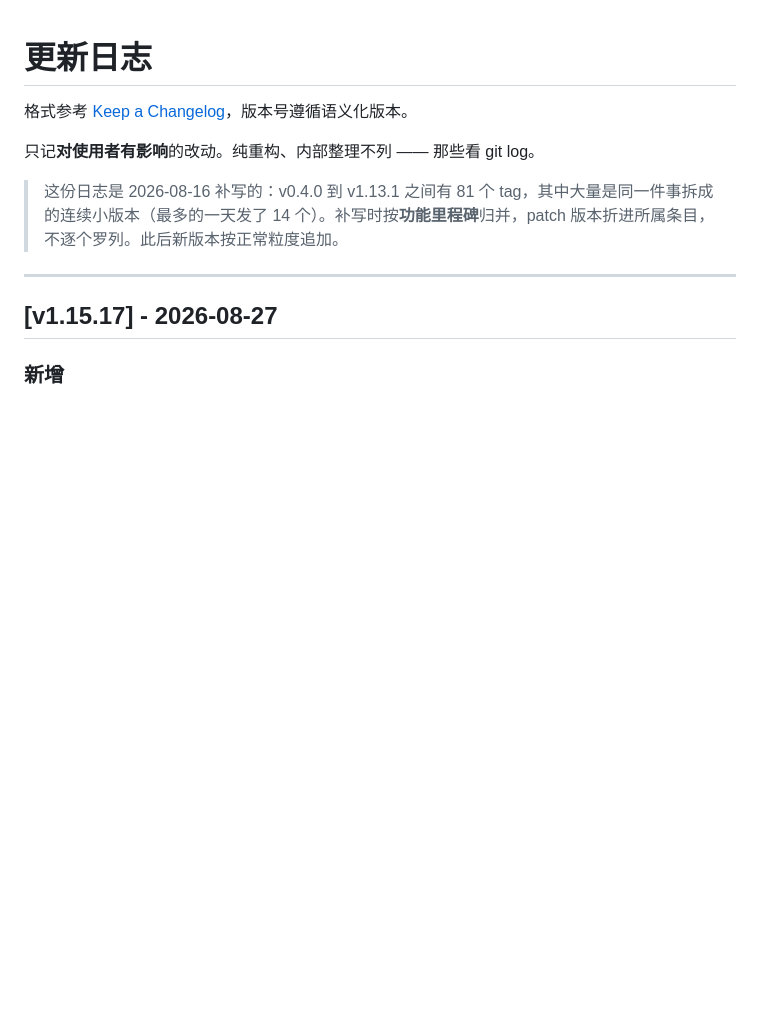
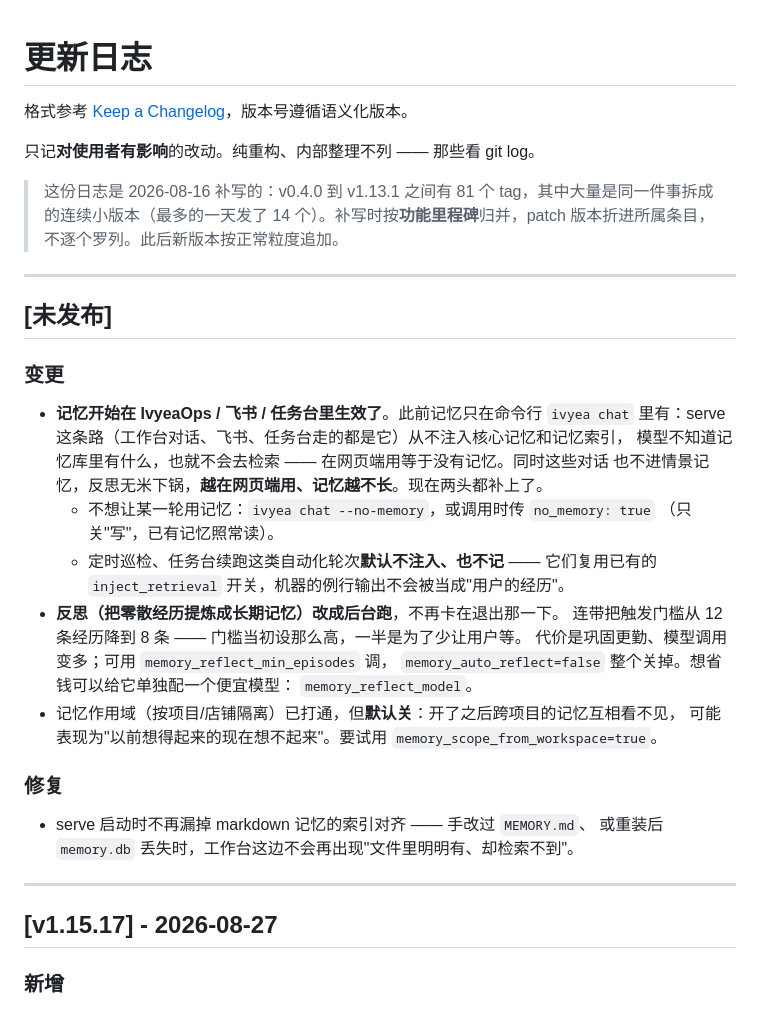
Before and after one commit to Hector-xue/ivyea-agent, a Markdown page: CHANGELOG.md, the part around the change. Drawn GitHub-style; blank space fills up the shorter version.

Commit message:
CHANGELOG：记忆 P0 的行为变化与开关
按默认值纪律，把三处行为变化写清楚：serve 开始带记忆、反思门槛 12→8
（巩固更勤=模型调用变多）、作用域默认关。每条都给出关掉的办法。

Co-Authored-By: Claude Opus 5 <noreply@anthropic.com>

```diff
--- a/CHANGELOG.md
+++ b/CHANGELOG.md
@@ -7,6 +7,33 @@
 > 这份日志是 2026-08-16 补写的：v0.4.0 到 v1.13.1 之间有 81 个 tag，其中大量是同一件事拆成
 > 的连续小版本（最多的一天发了 14 个）。补写时按**功能里程碑**归并，patch 版本折进所属条目，
 > 不逐个罗列。此后新版本按正常粒度追加。
+
+---
+
+## [未发布]
+
+### 变更
+
+- **记忆开始在 IvyeaOps / 飞书 / 任务台里生效了**。此前记忆只在命令行 `ivyea chat`
+  里有：serve 这条路（工作台对话、飞书、任务台走的都是它）从不注入核心记忆和记忆索引，
+  模型不知道记忆库里有什么，也就不会去检索 —— 在网页端用等于没有记忆。同时这些对话
+  也不进情景记忆，反思无米下锅，**越在网页端用、记忆越不长**。现在两头都补上了。
+  - 不想让某一轮用记忆：`ivyea chat --no-memory`，或调用时传 `no_memory: true`
+    （只关"写"，已有记忆照常读）。
+  - 定时巡检、任务台续跑这类自动化轮次**默认不注入、也不记** —— 它们复用已有的
+    `inject_retrieval` 开关，机器的例行输出不会被当成"用户的经历"。
+- **反思（把零散经历提炼成长期记忆）改成后台跑**，不再卡在退出那一下。
+  连带把触发门槛从 12 条经历降到 8 条 —— 门槛当初设那么高，一半是为了少让用户等。
+  代价是巩固更勤、模型调用变多；可用 `memory_reflect_min_episodes` 调，
+  `memory_auto_reflect=false` 整个关掉。想省钱可以给它单独配一个便宜模型：
+  `memory_reflect_model`。
+- 记忆作用域（按项目/店铺隔离）已打通，但**默认关**：开了之后跨项目的记忆互相看不见，
+  可能表现为"以前想得起来的现在想不起来"。要试用 `memory_scope_from_workspace=true`。
+
+### 修复
+
+- serve 启动时不再漏掉 markdown 记忆的索引对齐 —— 手改过 `MEMORY.md`、
+  或重装后 `memory.db` 丢失时，工作台这边不会再出现"文件里明明有、却检索不到"。
 
 ---
 
```
